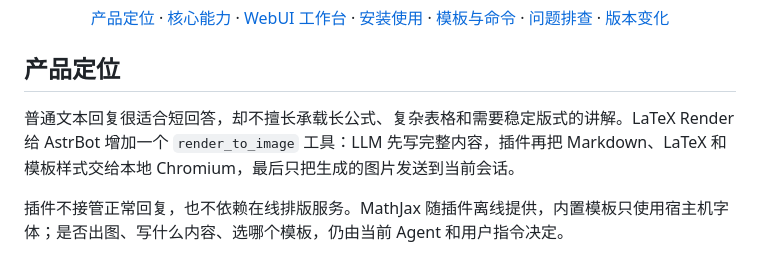
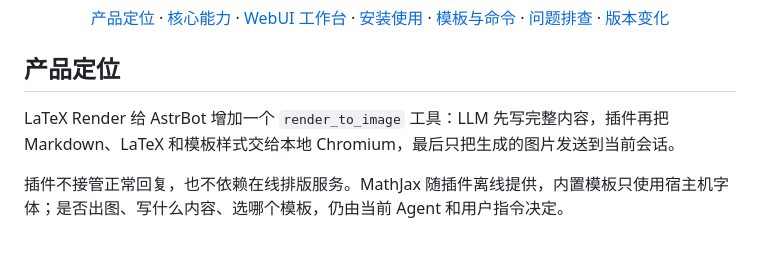
Before and after one commit to 6TBWhite/astrbot_plugin_latex_render, a Markdown page: README.md, the part around the change. GitHub-like rendering.

```diff
--- a/README.md
+++ b/README.md
@@ -22,7 +22,7 @@
 
 ## 产品定位
 
-普通文本回复很适合短回答，却不擅长承载长公式、复杂表格和需要稳定版式的讲解。LaTeX Render 给 AstrBot 增加一个 `render_to_image` 工具：LLM 先写完整内容，插件再把 Markdown、LaTeX 和模板样式交给本地 Chromium，最后只把生成的图片发送到当前会话。
+LaTeX Render 给 AstrBot 增加一个 `render_to_image` 工具：LLM 先写完整内容，插件再把 Markdown、LaTeX 和模板样式交给本地 Chromium，最后只把生成的图片发送到当前会话。
 
 插件不接管正常回复，也不依赖在线排版服务。MathJax 随插件离线提供，内置模板只使用宿主机字体；是否出图、写什么内容、选哪个模板，仍由当前 Agent 和用户指令决定。
 
```
